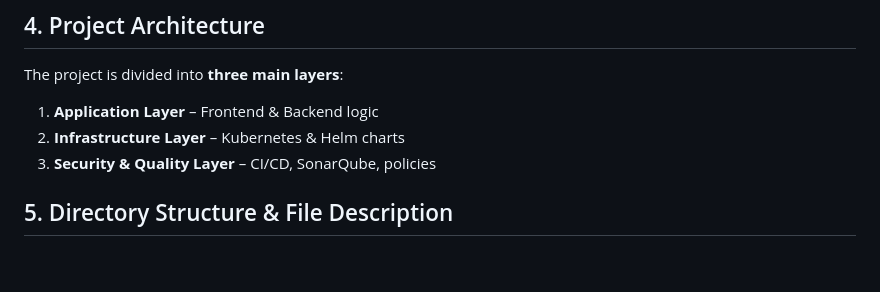
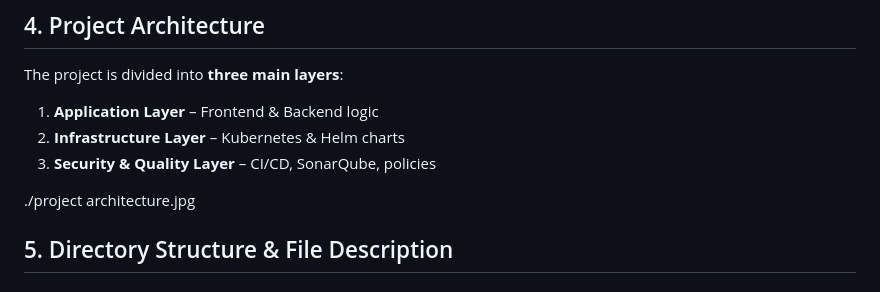
Before and after one commit to Nabilaebrahim/project1, a Markdown page: README.MD, the part around the change. GitHub-like rendering; blank space fills up the shorter version.

```diff
--- a/README.MD
+++ b/README.MD
@@ -47,6 +47,8 @@ The project is divided into **three main layers**:
 2. **Infrastructure Layer** – Kubernetes & Helm charts
 3. **Security & Quality Layer** – CI/CD, SonarQube, policies
 
+
+./project architecture.jpg
 
 
 ## 5. Directory Structure & File Description
```
